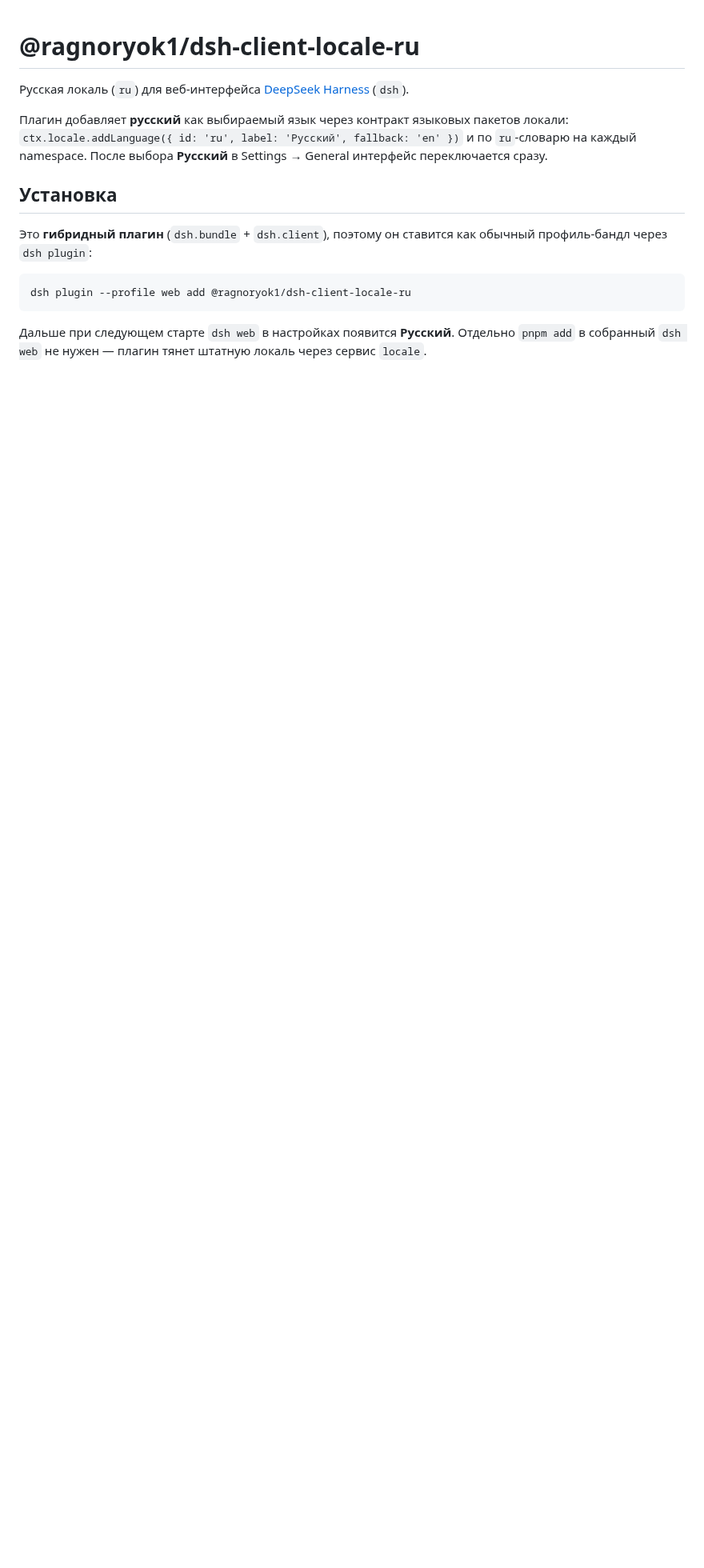
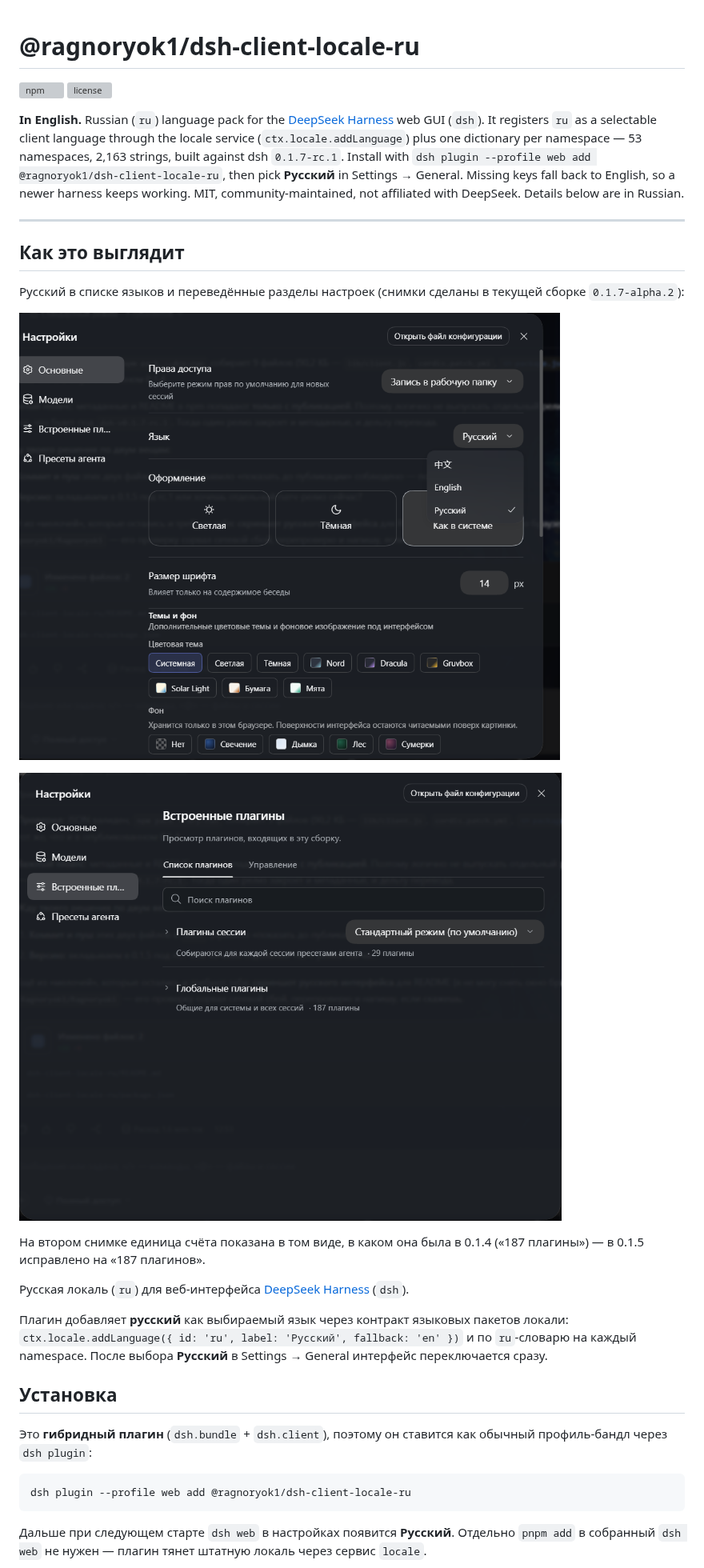
Before and after one commit to Ragnoryok1/dsh-client-locale-ru, a Markdown page: README.md, the part around one of its changes. Shown at 80% size. Rendered like a GitHub page; pictures changed too: images/plugins-ru.png (added), images/settings-ru.png (added); blank space fills up the shorter version; grey boxes are pictures that could not be loaded.

```diff
--- a/README.md
+++ b/README.md
@@ -1,4 +1,22 @@
 # @ragnoryok1/dsh-client-locale-ru
+
+[![npm](https://img.shields.io/npm/v/%40ragnoryok1%2Fdsh-client-locale-ru)](https://www.npmjs.com/package/@ragnoryok1/dsh-client-locale-ru)
+[![license](https://img.shields.io/npm/l/%40ragnoryok1%2Fdsh-client-locale-ru)](LICENSE)
+
+**In English.** Russian (`ru`) language pack for the [DeepSeek Harness](https://github.com/deepseek-ai/deepseek-harness) web GUI (`dsh`). It registers `ru` as a selectable client language through the locale service (`ctx.locale.addLanguage`) plus one dictionary per namespace — 53 namespaces, 2,163 strings, built against dsh `0.1.7-rc.1`. Install with `dsh plugin --profile web add @ragnoryok1/dsh-client-locale-ru`, then pick **Русский** in Settings → General. Missing keys fall back to English, so a newer harness keeps working. MIT, community-maintained, not affiliated with DeepSeek. Details below are in Russian.
+
+---
+
+## Как это выглядит
+
+Русский в списке языков и переведённые разделы настроек (снимки сделаны в текущей сборке `0.1.7-alpha.2`):
+
+![Настройки на русском: язык, оформление, темы](images/settings-ru.png)
+
+![Встроенные плагины на русском](images/plugins-ru.png)
+
+На втором снимке единица счёта показана в том виде, в каком она была в 0.1.4
+(«187 плагины») — в 0.1.5 исправлено на «187 плагинов».
 
 Русская локаль (`ru`) для веб-интерфейса [DeepSeek Harness](https://github.com/deepseek-ai/deepseek-harness) (`dsh`).
 
```
Also changed, not shown: other parts of README.md (+18 -1 lines), 2 other files.
